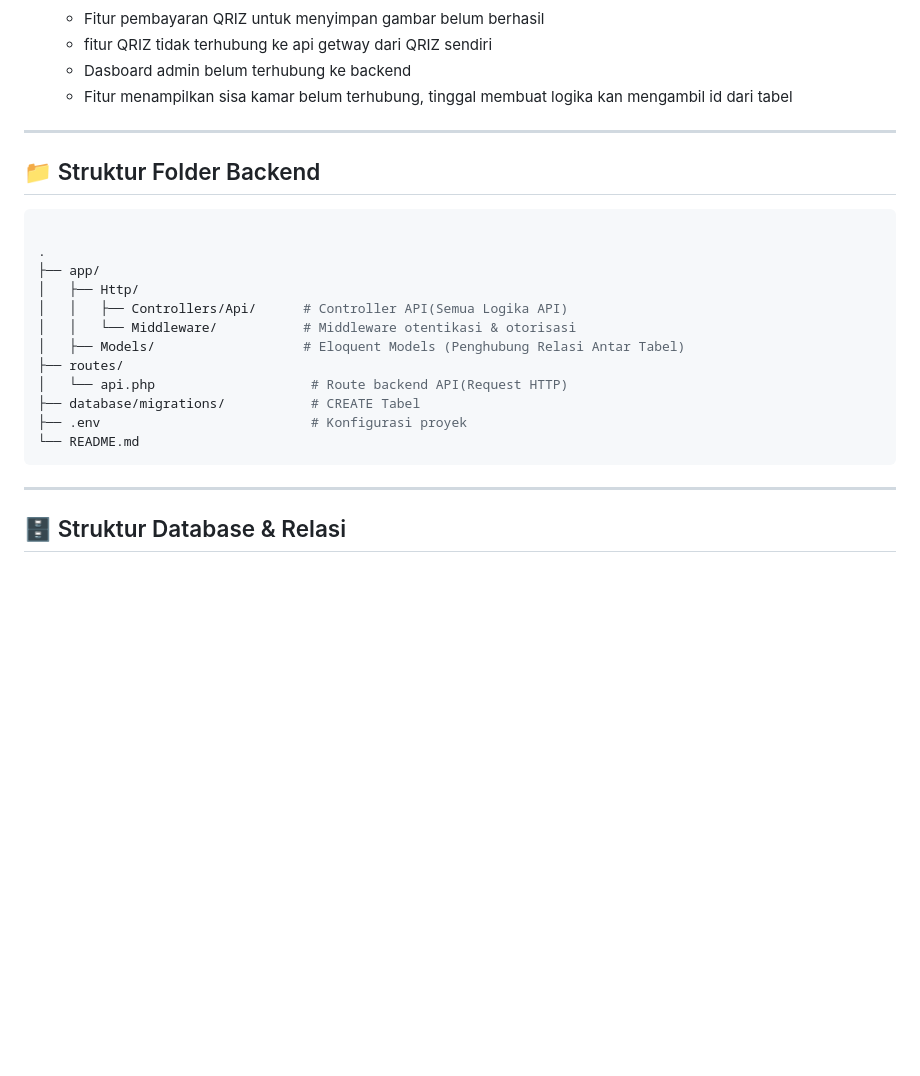
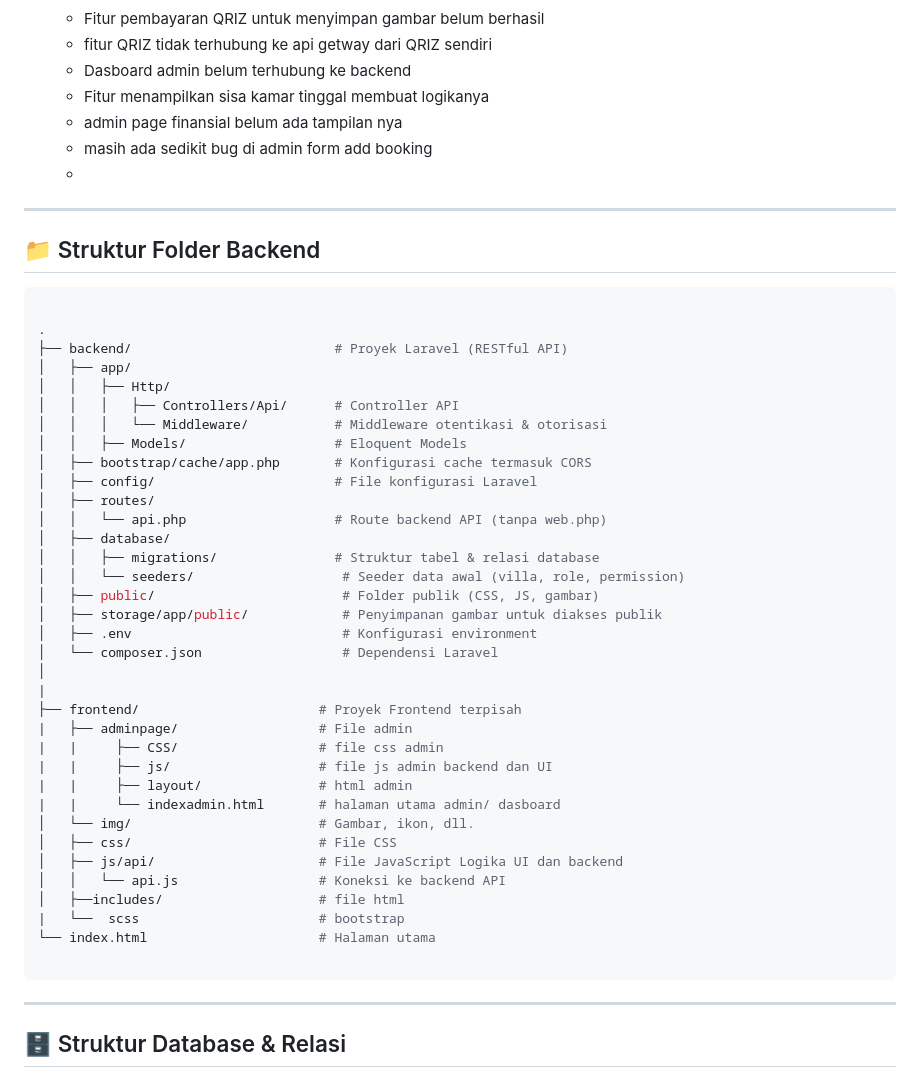
Before and after one commit to yudhsteinfeld/CP-WWH-Baturraden, a Markdown page: README.md, the part around the change. Drawn GitHub-style; blank space fills up the shorter version.

````diff
--- a/README.md
+++ b/README.md
@@ -53,7 +53,10 @@ Sistem ini terdiri dari:
   - Fitur pembayaran QRIZ untuk menyimpan gambar belum berhasil
   - fitur QRIZ tidak terhubung ke api getway dari QRIZ sendiri
   - Dasboard admin belum terhubung ke backend
-  - Fitur menampilkan sisa kamar belum terhubung, tinggal membuat logika kan mengambil id dari tabel
+  - Fitur menampilkan sisa kamar tinggal membuat logikanya
+  - admin page finansial belum ada tampilan nya
+  - masih ada sedikit bug di admin form add booking
+  -
 
 ---
 
@@ -61,16 +64,39 @@ Sistem ini terdiri dari:
 ```bash
 
 .
-├── app/
-│   ├── Http/
-│   │   ├── Controllers/Api/      # Controller API(Semua Logika API)
-│   │   └── Middleware/           # Middleware otentikasi & otorisasi
-│   ├── Models/                   # Eloquent Models (Penghubung Relasi Antar Tabel)
-├── routes/
-│   └── api.php                    # Route backend API(Request HTTP)
-├── database/migrations/           # CREATE Tabel
-├── .env                           # Konfigurasi proyek
-└── README.md
+├── backend/                          # Proyek Laravel (RESTful API)
+│   ├── app/
+│   │   ├── Http/
+│   │   │   ├── Controllers/Api/      # Controller API
+│   │   │   └── Middleware/           # Middleware otentikasi & otorisasi
+│   │   ├── Models/                   # Eloquent Models
+│   ├── bootstrap/cache/app.php       # Konfigurasi cache termasuk CORS
+│   ├── config/                       # File konfigurasi Laravel
+│   ├── routes/
+│   │   └── api.php                   # Route backend API (tanpa web.php)
+│   ├── database/
+│   │   ├── migrations/               # Struktur tabel & relasi database
+│   │   └── seeders/                   # Seeder data awal (villa, role, permission)
+│   ├── public/                        # Folder publik (CSS, JS, gambar)
+│   ├── storage/app/public/            # Penyimpanan gambar untuk diakses publik
+│   ├── .env                           # Konfigurasi environment
+│   └── composer.json                  # Dependensi Laravel
+│
+|
+├── frontend/                       # Proyek Frontend terpisah
+|   ├── adminpage/                  # File admin
+|   |     ├── CSS/                  # file css admin
+|   |     ├── js/                   # file js admin backend dan UI
+|   |     ├── layout/               # html admin
+|   |     └── indexadmin.html       # halaman utama admin/ dasboard
+│   └── img/                        # Gambar, ikon, dll.
+│   ├── css/                        # File CSS
+│   ├── js/api/                     # File JavaScript Logika UI dan backend
+│   │   └── api.js                  # Koneksi ke backend API
+│   ├──includes/                    # file html
+|   └──  scss                       # bootstrap
+└── index.html                      # Halaman utama
+
 ```
 ---
 
````
